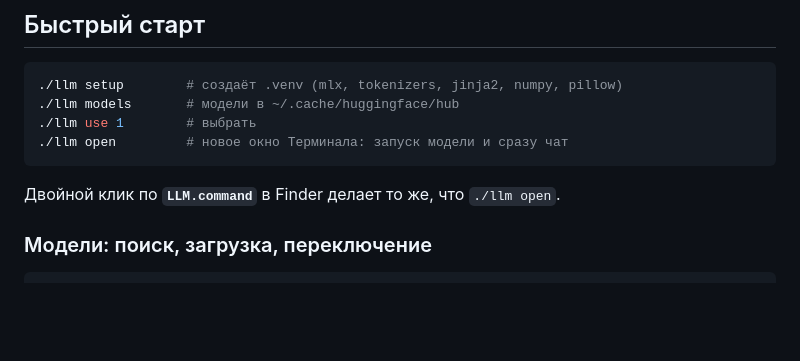
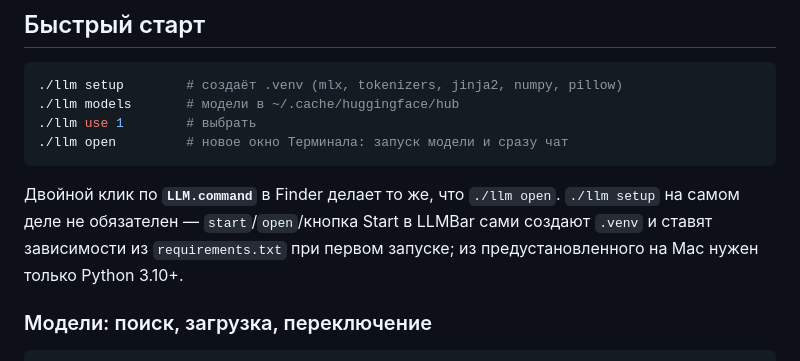
Before and after one commit to dsavenk0/AI-llm-Engine, a Markdown page: README.ru.md, the part around one of its changes. GitHub-like rendering; blank space fills up the shorter version.

````diff
--- a/README.ru.md
+++ b/README.ru.md
@@ -71,7 +71,9 @@
 ./llm open         # новое окно Терминала: запуск модели и сразу чат
 ```
 
-Двойной клик по **`LLM.command`** в Finder делает то же, что `./llm open`.
+Двойной клик по **`LLM.command`** в Finder делает то же, что `./llm open`. `./llm setup` на самом деле не обязателен —
+`start`/`open`/кнопка Start в LLMBar сами создают `.venv` и ставят зависимости из `requirements.txt` при первом
+запуске; из предустановленного на Mac нужен только Python 3.10+.
 
 ### Модели: поиск, загрузка, переключение
 
````
Also changed, not shown: other parts of README.ru.md (+6 -0 lines), README.md (+9 -1 lines).
